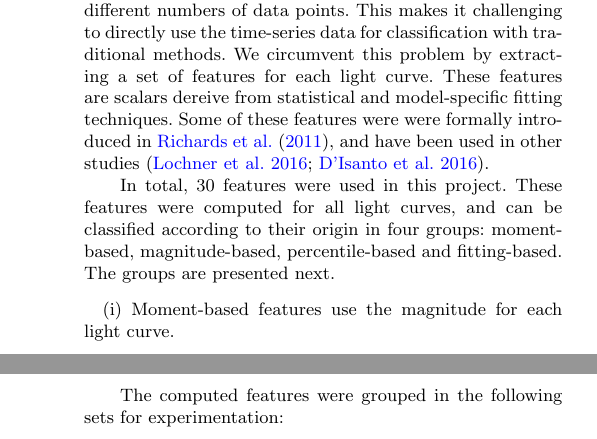
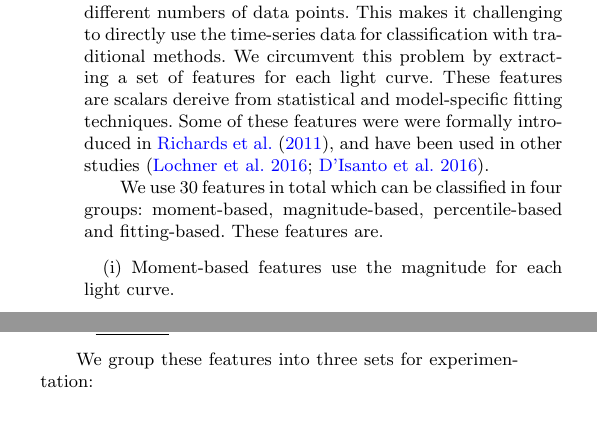
Before and after one commit to cgomez11/Paper-TR, a LaTeX paper (MAIN.tex): two parts of the columns of pages 3 and 4 of 14 before the commit and two parts of the columns of page 3 of 14 after it, joined at a grey line, cut so that both start at the same text. Compiled offline with pdfLaTeX; a LaTeX package or settings file that is missing is left out.

Commit message:
features

```diff
--- a/MAIN.tex
+++ b/MAIN.tex
@@ -376,26 +376,38 @@ Some of these features were  were formally introduced in
 \cite{1101.1959}, and have been used in other studies
 \citep{1603.00882,1601.03931}.
 
-In total, 30 features were used in this project. These features were computed for all light curves, and can be classified according to their origin in four groups: moment-based, magnitude-based, percentile-based and fitting-based. The groups are presented next.
+We use 30 features in total which can be classified in four groups:
+moment-based, magnitude-based, percentile-based and fitting-based.
+These features are.
 
 \begin{enumerate}
 
 \item Moment-based features use the magnitude for each light curve.
   \begin{itemize}
   \item \underline{Beyond1std} (\textit{beyond1std}):
-        Percentage of observations which are over or under one standard deviation from the weighted average. Each weight is calculated as the inverse of the corresponding observation's photometric error.
+    Percentage of observations which are over or under one standard
+    deviation from the weighted average. Each weight is calculated as
+    the inverse of the corresponding observation's photometric error.
         \item \underline{Kurtosis} (\textit{kurtosis}):
-        The fourth moment of the data distribution. Used to measure the heaviness or lightness in the tails of the statistical data.
+        The fourth moment of the data distribution. Used to measure
+        the heaviness or lightness in the tails of the statistical
+        data.
         \item \underline{Skewness} (\textit{skew}):
-        A measurement of the level of asymmetry from the normal distribution in a data distribution. Negative skewness is the property of a more pronounced left tail, while positive skewness is a characteristic that implies a more pronounced right tail.
+        A measurement of the level of asymmetry from the normal
+        distribution in a data distribution. Negative skewness is the
+        property of a more pronounced left tail, while positive
+        skewness is a characteristic that implies a more pronounced
+        right tail.
         \item \underline{Small Kurtosis} (\textit{sk}):
         Small sample kurtosis.
         \item \underline{Standard deviation} (\textit{std}):
         The standard deviation of the magnitudes..
         \item \underline{Stetson J} (\textit{stetson\textunderscore j}):
-        The Welch-Stetson J variability index \cite{1996PASP..108..851S}. A robust standard deviation.
+        The Welch-Stetson J variability index
+        \cite{1996PASP..108..851S}. A robust standard deviation.
         \item \underline{Stetson K} (\textit{stetson\textunderscore k}):
-        The Welch-Stetson K variability index \cite{1996PASP..108..851S}. A robust kurtosis measure.
+        The Welch-Stetson K variability index
+        \cite{1996PASP..108..851S}. A robust kurtosis measure.
     \end{itemize}
 
     \item Magnitude-based use the magnitude for each source.
@@ -432,7 +449,9 @@ In total, 30 features were used in this project. These features were computed fo
         Ratio $F_{10,90} / F_{5,95}$
     \end{itemize}
 
-    \item Polynomial Fitting-based features are the coefficients of multi-level terms in polynomial curve fitting. These is a new set of features proposed in this paper. They use the magnitude for each source.
+  \item Polynomial Fitting-based features are the coefficients of
+    multi-level terms in polynomial curve fitting. This is new set
+    of features proposed in this paper.
     \begin{itemize}
         \item \underline{Poly1 T1}: Linear term coeff. in monomial curve fitting.
         \item \underline{Poly2 T1}: Linear term coeff. in quadratic curve fitting.
@@ -445,9 +464,8 @@ In total, 30 features were used in this project. These features were computed fo
         \item \underline{Poly4 T3}: Cubic term coeff. in quartic curve fitting.
         \item \underline{Poly4 T4}: Quartic term coeff. in quartic curve fitting.
     \end{itemize}
-
 \end{enumerate}
 
-The computed features were grouped in the following sets for experimentation:
+We group these features into three sets for experimentation:
 
 \begin{enumerate}
```
Also changed, not shown: MAIN.tex (17 more changed lines). Lines whose indentation alone changed are shown as unchanged.
